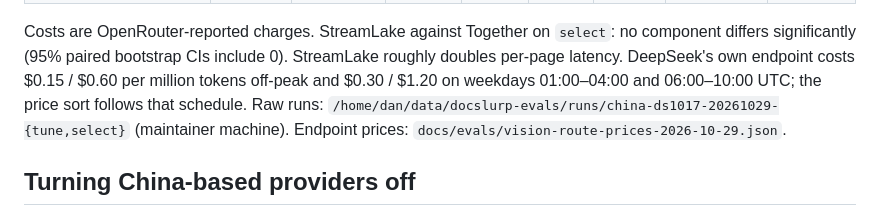
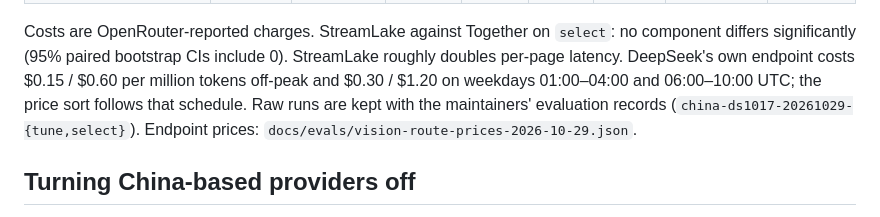
Before and after one commit to DocSlurp/docslurp-oss, a Markdown page: docs/provider-regions.md, the part around the change. Rendered like a GitHub page.

Commit message:
Docs: drop a maintainer-local path from provider-regions

```diff
--- a/docs/provider-regions.md
+++ b/docs/provider-regions.md
@@ -29,9 +29,8 @@ not run):
 Costs are OpenRouter-reported charges. StreamLake against Together on `select`: no component differs
 significantly (95% paired bootstrap CIs include 0). StreamLake roughly doubles per-page latency. DeepSeek's own
 endpoint costs $0.15 / $0.60 per million tokens off-peak and $0.30 / $1.20 on weekdays 01:00–04:00 and
-06:00–10:00 UTC; the price sort follows that schedule. Raw runs:
-`/home/dan/data/docslurp-evals/runs/china-ds1017-20261029-{tune,select}` (maintainer machine). Endpoint prices:
-`docs/evals/vision-route-prices-2026-10-29.json`.
+06:00–10:00 UTC; the price sort follows that schedule. Raw runs are kept with the maintainers' evaluation
+records (`china-ds1017-20261029-{tune,select}`). Endpoint prices: `docs/evals/vision-route-prices-2026-10-29.json`.
 
 ## Turning China-based providers off
 
```
